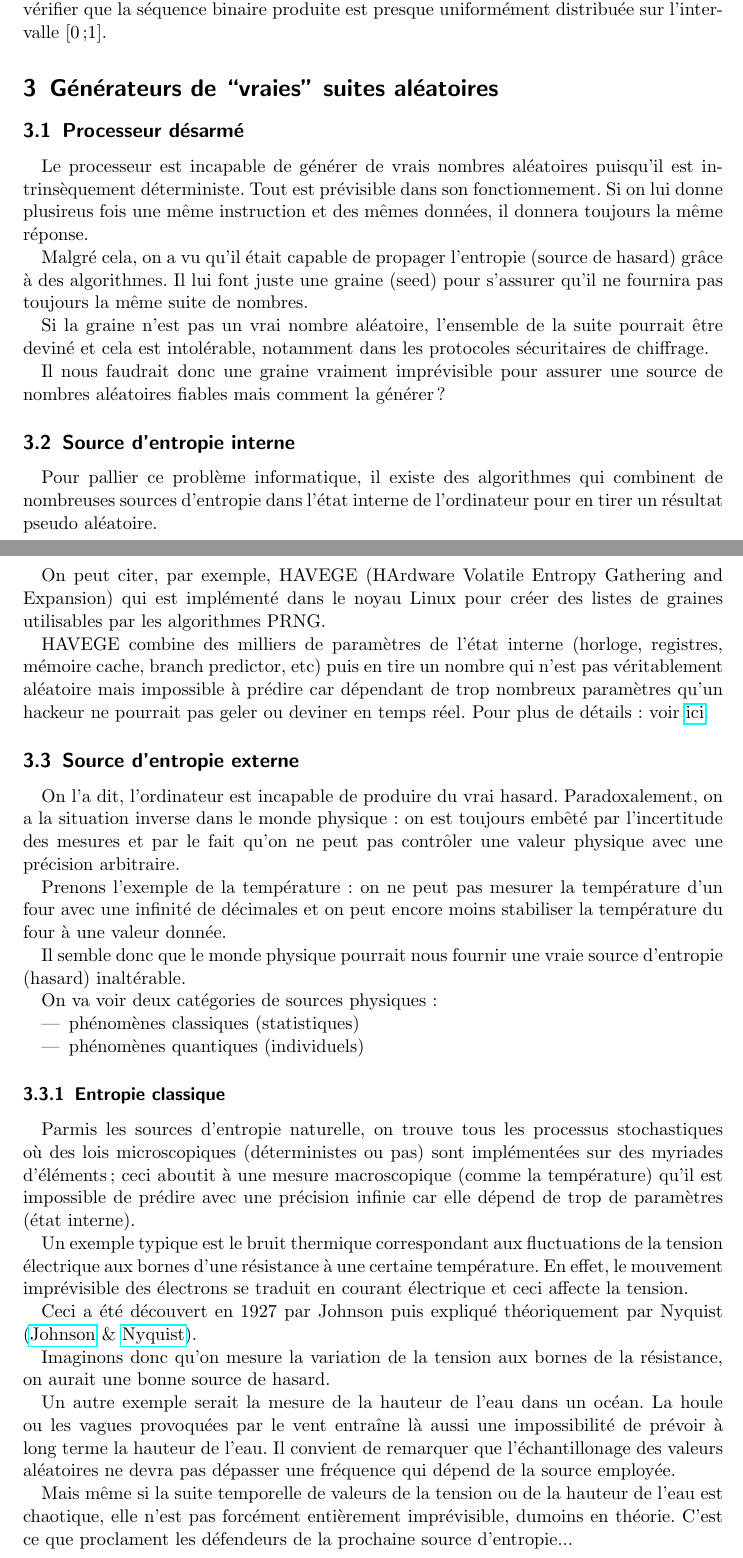
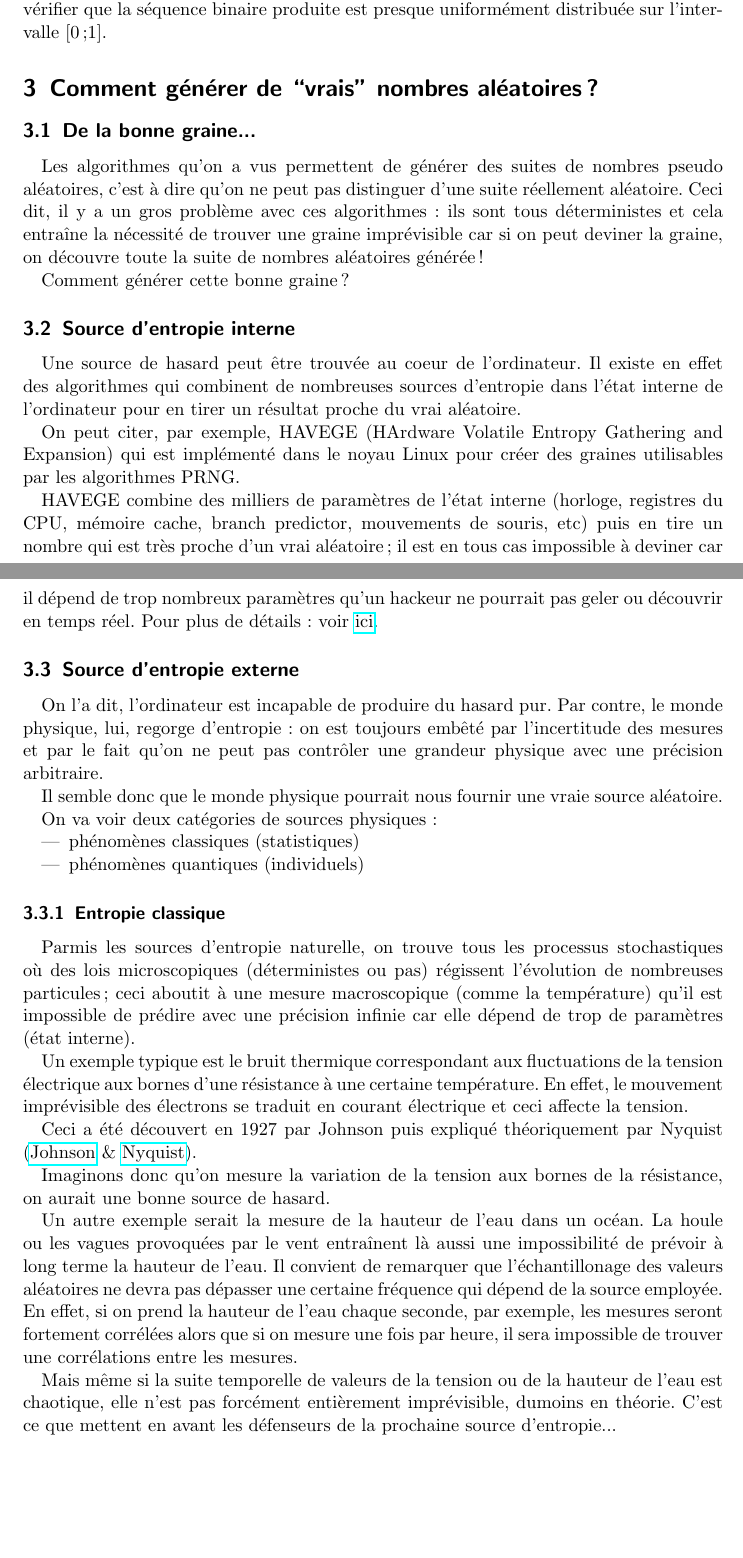
Before and after one commit to Dalker/ASD2_RNG, a LaTeX document (rng_rapport.tex): two parts of pages 9 and 10 of 14, joined at a grey line, cut so that both start at the same text, the shorter picture padded with empty space. Compiled offline with pdfLaTeX.

Commit message:
mis à jour la pqartie 3 (TRNG)

```diff
--- a/rng_rapport.tex
+++ b/rng_rapport.tex
@@ -412,23 +412,20 @@ initial $f_0$, on peut vérifier que la séquence binaire produite est presque
 uniformément distribuée sur l’intervalle [0;1]. \par
 
 
-\section{Générateurs de ``vraies'' suites aléatoires}\label{s:TRNG}
-\subsection{Processeur désarmé}
-Le processeur est incapable de générer de vrais nombres aléatoires puisqu’il est intrinsèquement déterministe. Tout est prévisible dans son fonctionnement. Si on lui donne plusireus fois une même instruction et des mêmes données, il donnera toujours la même réponse.\par
-Malgré cela, on a vu qu’il était capable de propager l’entropie (source de hasard) grâce à des algorithmes. Il lui font juste une graine (seed) pour s’assurer qu’il ne fournira pas toujours la même suite de nombres.\par
-Si la graine n’est pas un vrai nombre aléatoire, l’ensemble de la suite pourrait être deviné et cela est intolérable, notamment dans les protocoles sécuritaires de chiffrage.\par
-Il nous faudrait donc une graine vraiment imprévisible pour assurer une source de nombres aléatoires fiables mais comment la générer?
+\section{Comment générer de ``vrais'' nombres aléatoires?}\label{s:TRNG}
+\subsection{De la bonne graine...}
+Les algorithmes qu'on a vus permettent de générer des suites de nombres pseudo aléatoires, c'est à dire qu'on ne peut pas distinguer d'une suite réellement aléatoire. Ceci dit, il y a un gros problème avec ces algorithmes: ils sont tous déterministes et cela entraîne la nécessité de trouver une graine imprévisible car si on peut deviner la graine, on découvre toute la suite de nombres aléatoires générée!\par
+Comment générer cette bonne graine?
 
 \subsection{Source d'entropie interne}
-Pour pallier ce problème informatique, il existe des algorithmes qui combinent de nombreuses sources d'entropie dans l’état interne de l’ordinateur pour en tirer un résultat pseudo aléatoire. \par
-On peut citer, par exemple, HAVEGE (HArdware Volatile Entropy Gathering and Expansion) qui est implémenté dans le noyau Linux pour créer des listes de graines utilisables par les algorithmes PRNG.\par
-HAVEGE combine des milliers de paramètres de l’état interne (horloge, registres, mémoire cache, branch predictor, etc) puis en tire un nombre qui n’est pas véritablement aléatoire mais impossible à prédire car dépendant de trop nombreux paramètres qu’un hackeur ne pourrait pas geler ou deviner en temps réel.
+Une source de hasard peut être trouvée au coeur de l'ordinateur. Il existe en effet des algorithmes qui combinent de nombreuses sources d'entropie dans l’état interne de l’ordinateur pour en tirer un résultat proche du vrai aléatoire. \par
+On peut citer, par exemple, HAVEGE (HArdware Volatile Entropy Gathering and Expansion) qui est implémenté dans le noyau Linux pour créer des graines utilisables par les algorithmes PRNG.\par
+HAVEGE combine des milliers de paramètres de l’état interne (horloge, registres du CPU, mémoire cache, branch predictor, mouvements de souris, etc) puis en tire un nombre qui est très proche d'un vrai aléatoire; il est en tous cas impossible à deviner car il dépend de trop nombreux paramètres qu’un hackeur ne pourrait pas geler ou découvrir en temps réel.
 Pour plus de détails: voir \href{https://www.irisa.fr/caps/projects/hipsor/misc.php}{ici}.
 
 \subsection{Source d'entropie externe}
-On l'a dit, l'ordinateur est incapable de produire du vrai hasard. Paradoxalement, on a la situation inverse dans le monde physique: on est toujours embêté par l’incertitude des mesures et par le fait qu’on ne peut pas contrôler une valeur physique avec une précision arbitraire. \par
-Prenons l’exemple de la température: on ne peut pas mesurer la température d’un four avec une infinité de décimales et on peut encore moins stabiliser la température du four à une valeur donnée. \par
-Il semble donc que le monde physique pourrait nous fournir une vraie source d’entropie (hasard) inaltérable. \par
+On l'a dit, l'ordinateur est incapable de produire du hasard pur. Par contre, le monde physique, lui, regorge d'entropie: on est toujours embêté par l’incertitude des mesures et par le fait qu’on ne peut pas contrôler une grandeur physique avec une précision arbitraire. \par
+Il semble donc que le monde physique pourrait nous fournir une vraie source aléatoire. \par
 On va voir deux catégories de sources physiques:
 \begin{itemize}
 \item phénomènes classiques (statistiques)
@@ -436,12 +433,12 @@ On va voir deux catégories de sources physiques:
 \end{itemize}
 
 \subsubsection{Entropie classique}
-Parmis les sources d’entropie naturelle, on trouve tous les processus stochastiques où des lois microscopiques (déterministes ou pas) sont implémentées sur des myriades d’éléments; ceci aboutit à une mesure macroscopique (comme la température) qu’il est impossible de prédire avec une précision infinie car elle dépend de trop de paramètres (état interne). \par
+Parmis les sources d’entropie naturelle, on trouve tous les processus stochastiques où des lois microscopiques (déterministes ou pas) régissent l'évolution de nombreuses particules; ceci aboutit à une mesure macroscopique (comme la température) qu’il est impossible de prédire avec une précision infinie car elle dépend de trop de paramètres (état interne). \par
 Un exemple typique est le bruit thermique correspondant aux fluctuations de la tension électrique aux bornes d’une résistance à une certaine température. En effet, le mouvement imprévisible des électrons se traduit en courant électrique et ceci affecte la tension. \par
 Ceci a été découvert en 1927 par Johnson puis expliqué théoriquement par Nyquist (\href{https://journals.aps.org/pr/abstract/10.1103/PhysRev.32.97}{Johnson} \& \href{https://journals.aps.org/pr/abstract/10.1103/PhysRev.32.110}{Nyquist}). \par
 Imaginons donc qu’on mesure la variation de la tension aux bornes de la résistance, on aurait une bonne source de hasard. \par
-Un autre exemple serait la mesure de la hauteur de l'eau dans un océan. La houle ou les vagues provoquées par le vent entraîne là aussi une impossibilité de prévoir à long terme la hauteur de l'eau. Il convient de remarquer que l'échantillonage des valeurs aléatoires ne devra pas dépasser une fréquence qui dépend de la source employée. \par
-Mais même si la suite temporelle de valeurs de la tension ou de la hauteur de l'eau est chaotique, elle n'est pas forcément entièrement imprévisible, dumoins en théorie. C'est ce que proclament les défendeurs de la prochaine source d'entropie...
+Un autre exemple serait la mesure de la hauteur de l'eau dans un océan. La houle ou les vagues provoquées par le vent entraînent là aussi une impossibilité de prévoir à long terme la hauteur de l'eau. Il convient de remarquer que l'échantillonage des valeurs aléatoires ne devra pas dépasser une certaine fréquence qui dépend de la source employée. En effet, si on prend la hauteur de l'eau chaque seconde, par exemple, les mesures seront fortement corrélées alors que si on mesure une fois par heure, il sera impossible de trouver une corrélations entre les mesures.\par
+Mais même si la suite temporelle de valeurs de la tension ou de la hauteur de l'eau est chaotique, elle n'est pas forcément entièrement imprévisible, dumoins en théorie. C'est ce que mettent en avant les défenseurs de la prochaine source d'entropie...
 
 \subsubsection{Entropie quantique}
 Les phénomènes quantiques ont l’avantage d’être intrinsèquement indéterministes.
```
Also changed, not shown: rng_rapport.tex (13 more changed lines).
